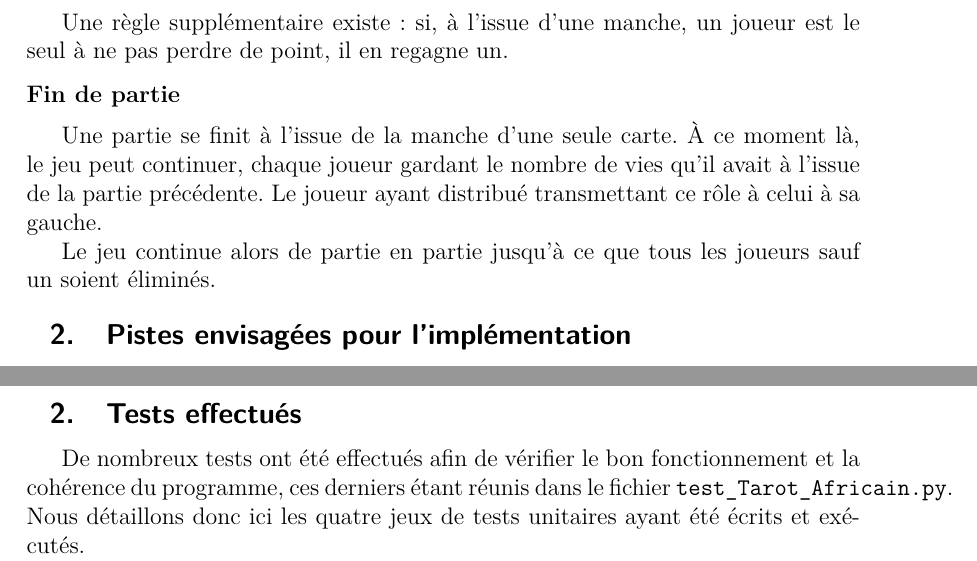
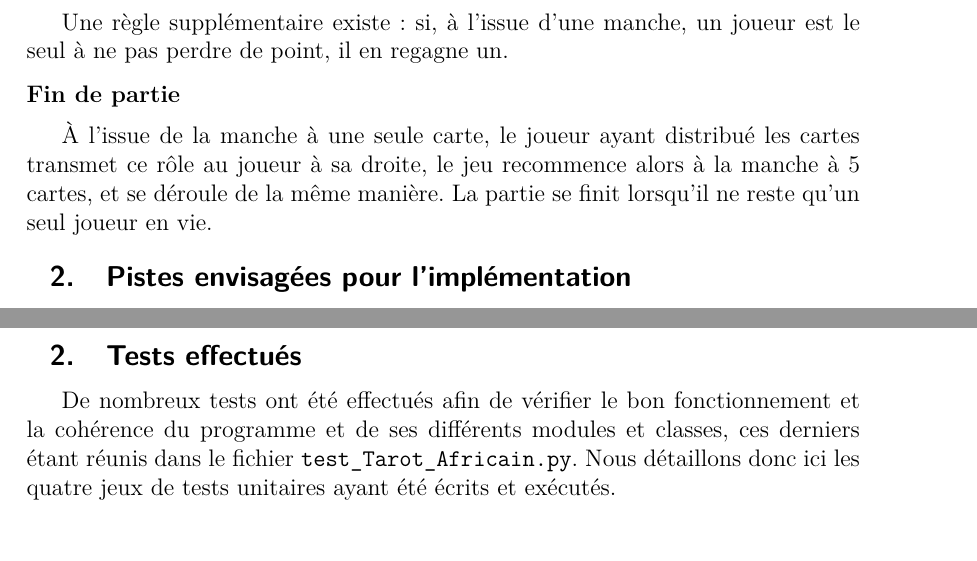
Before and after one commit to thomas40510/ProjetInfoS2, a LaTeX document (rapport/projet_info.tex, which reads rapport/corps/main.tex): two parts of pages 4 and 6 of 12, joined at a grey line, cut so that both start at the same text, the shorter picture padded with empty space. Compiled offline with pdfLaTeX.

Commit message:
rapport v2

```diff
--- a/rapport/corps/main.tex
+++ b/rapport/corps/main.tex
@@ -39,11 +39,8 @@
          Une règle supplémentaire existe : si, à l'issue d'une manche, un joueur est le seul à ne pas perdre de point, il en regagne un.
 
       \subsubsection{Fin de partie}
-         Une partie se finit à l'issue de la manche d'une seule carte.
-         À ce moment là, le jeu peut continuer, chaque joueur gardant le nombre de vies qu'il avait à l'issue de la partie précédente.
-         Le joueur ayant distribué transmettant ce rôle à celui à sa gauche.
-
-         Le jeu continue alors de partie en partie jusqu'à ce que tous les joueurs sauf un soient éliminés.
+         À l'issue de la manche à une seule carte, le joueur ayant distribué les cartes transmet ce rôle au joueur à sa droite, le jeu recommence alors à la manche à 5 cartes, et se déroule de la même manière.
+         La partie se finit lorsqu'il ne reste qu'un seul joueur en vie.
 
    \subsection{Pistes envisagées pour l'implémentation}\label{subsec:pistes-envisagées-pour-l'implémentation}
       Il a alors été initialement choisi, pour implémenter le jeu de Tarot Africain, le découpage en plusieurs classes : une classe \texttt{Joueur}, une classe \texttt{Carte}, une classe \texttt{Manche} et une classe \texttt{Partie}.
@@ -97,7 +94,7 @@
       \end{enumerate}
 
    \subsection{Tests effectués}\label{subsec:tests-effectués}
-      De nombreux tests ont été effectués afin de vérifier le bon fonctionnement et la cohérence du programme, ces derniers étant réunis dans le fichier \texttt{test\_Tarot\_Africain.py}.
+      De nombreux tests ont été effectués afin de vérifier le bon fonctionnement et la cohérence du programme et de ses différents modules et classes, ces derniers étant réunis dans le fichier \texttt{test\_Tarot\_Africain.py}.
       Nous détaillons donc ici les quatre jeux de tests unitaires ayant été écrits et exécutés.
 
       Il est à noter cependant que seuls les tests pertinents ont été écrits : les classes n'ayant pas été testées l'ont été volontairement, car consistant uniquement en des instanciations et des fonctions d'affichage, ou des fonctions triviales (classes \texttt{Tarot} et \texttt{Log} essentiellement).
```
Also changed, not shown: rapport/out/projet_info.pdf, rapport/out/projet_info_v2.pdf (added).
